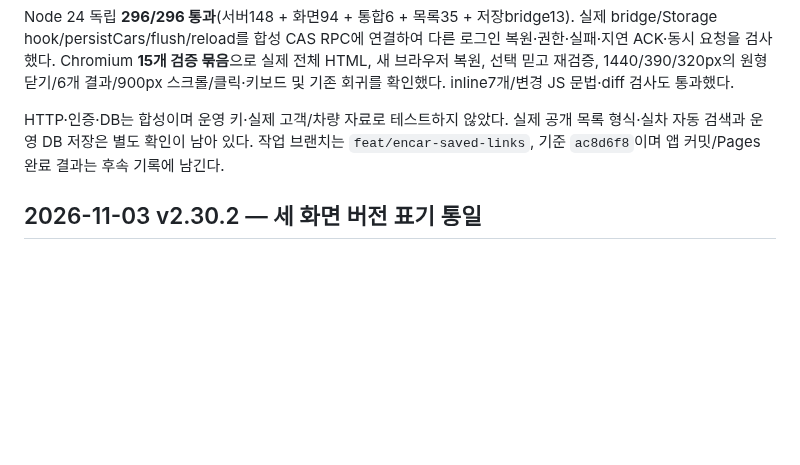
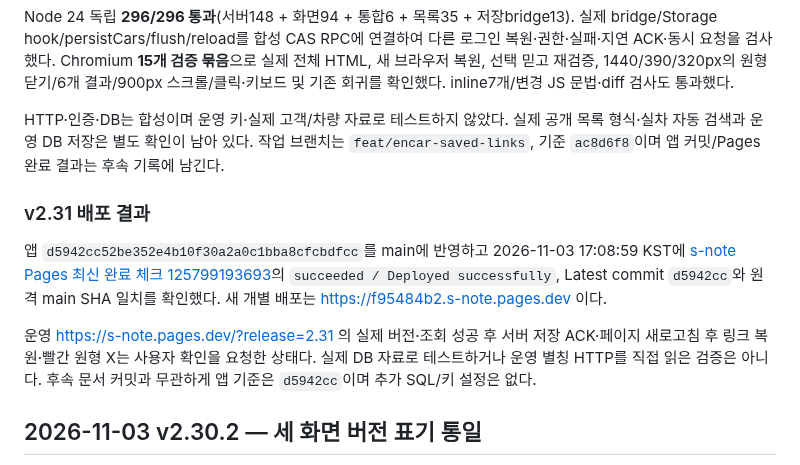
Before and after one commit to spooky1121/s-note, a Markdown page: docs/ENCAR_CODEX_HANDOFF.md, the part around the change. Rendered like a GitHub page; blank space fills up the shorter version.

Commit message:
[skip ci] Record v2.31 saved Encar links deployment and validation

```diff
--- a/docs/ENCAR_CODEX_HANDOFF.md
+++ b/docs/ENCAR_CODEX_HANDOFF.md
@@ -20,6 +20,12 @@
 Node 24 독립 **296/296 통과**(서버148 + 화면94 + 통합6 + 목록35 + 저장bridge13). 실제 bridge/Storage hook/persistCars/flush/reload를 합성 CAS RPC에 연결하여 다른 로그인 복원·권한·실패·지연 ACK·동시 요청을 검사했다. Chromium **15개 검증 묶음**으로 실제 전체 HTML, 새 브라우저 복원, 선택 믿고 재검증, 1440/390/320px의 원형 닫기/6개 결과/900px 스크롤/클릭·키보드 및 기존 회귀를 확인했다. inline7개/변경 JS 문법·diff 검사도 통과했다.
 
 HTTP·인증·DB는 합성이며 운영 키·실제 고객/차량 자료로 테스트하지 않았다. 실제 공개 목록 형식·실차 자동 검색과 운영 DB 저장은 별도 확인이 남아 있다. 작업 브랜치는 `feat/encar-saved-links`, 기준 `ac8d6f8`이며 앱 커밋/Pages 완료 결과는 후속 기록에 남긴다.
+
+### v2.31 배포 결과
+
+앱 `d5942cc52be352e4b10f30a2a0c1bba8cfcbdfcc`를 main에 반영하고 2026-11-03 17:08:59 KST에 [s-note Pages 최신 완료 체크 125799193693](https://github.com/spooky1121/s-note/runs/125799193693)의 `succeeded / Deployed successfully`, Latest commit `d5942cc`와 원격 main SHA 일치를 확인했다. 새 개별 배포는 https://f95484b2.s-note.pages.dev 이다.
+
+운영 https://s-note.pages.dev/?release=2.31 의 실제 버전·조회 성공 후 서버 저장 ACK·페이지 새로고침 후 링크 복원·빨간 원형 X는 사용자 확인을 요청한 상태다. 실제 DB 자료로 테스트하거나 운영 별칭 HTTP를 직접 읽은 검증은 아니다. 후속 문서 커밋과 무관하게 앱 기준은 `d5942cc`이며 추가 SQL/키 설정은 없다.
 
 ## 2026-11-03 v2.30.2 — 세 화면 버전 표기 통일
 
```
Also changed, not shown: PROJECT_HISTORY.md (+7 -0 lines).
